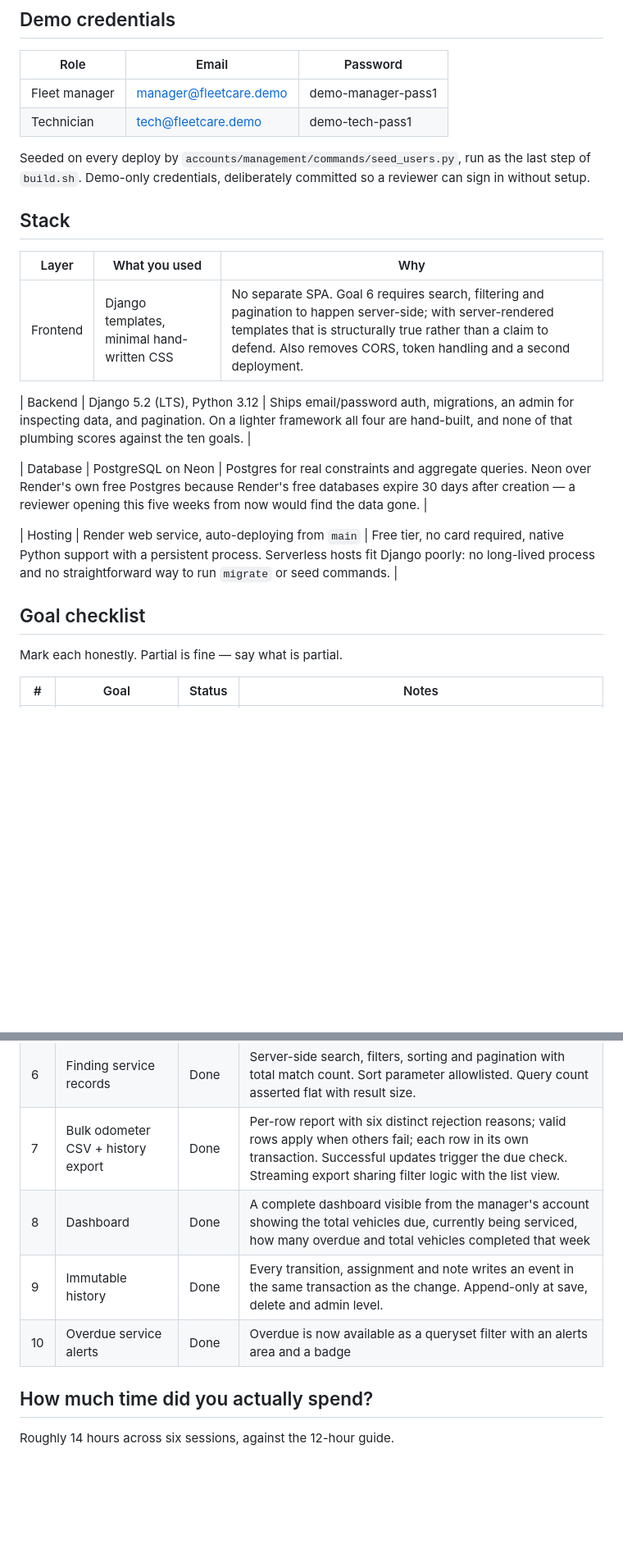
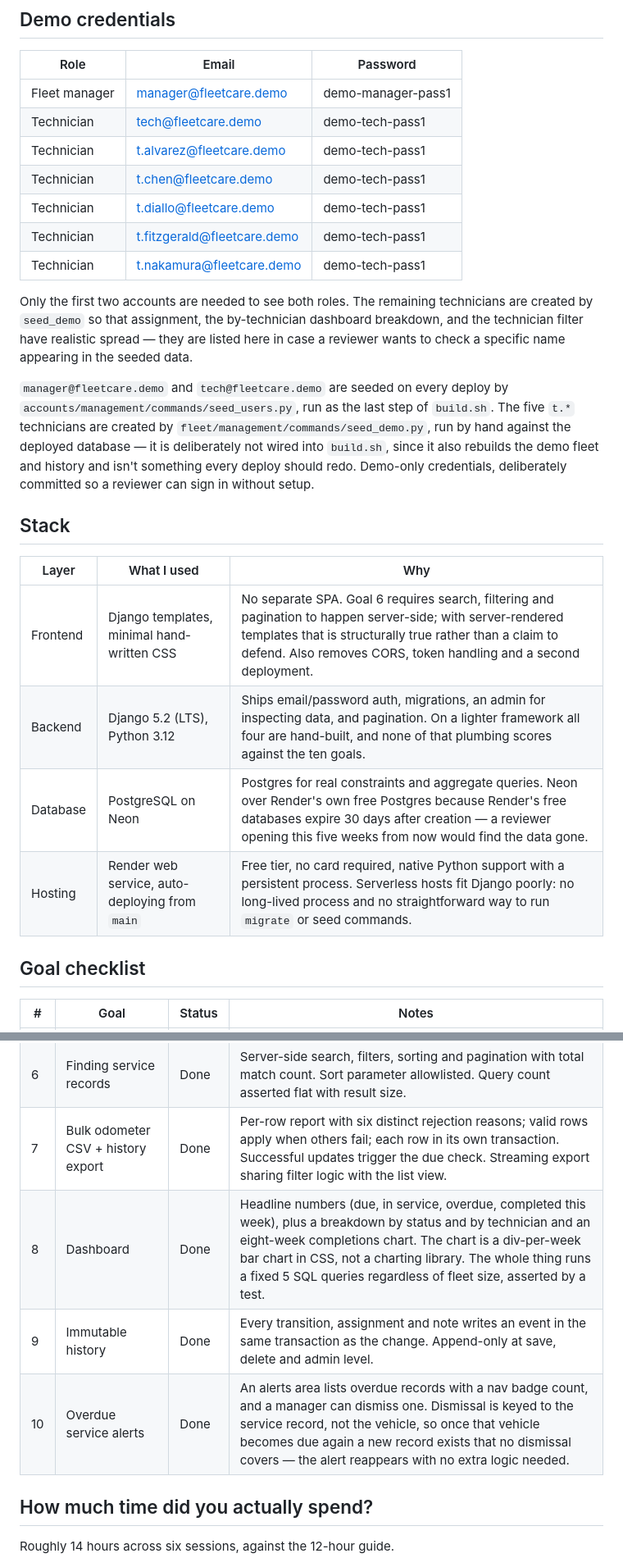
Before and after one commit to ShreyNag/takehome-08-fleet-maintenance, a Markdown page: SUBMISSION.md, 2 parts joined by grey strips. Shown at 82% size. Rendered like a GitHub page; blank space fills up the shorter version.

Commit message:
Fix SUBMISSION.md: remove stub text, fix stack table, correct seeding claim, and strengthen dashboard/alerts notes
- Remove leftover instructions addressed to the author ("Fill this in...", "Mark each honestly...")
- Fix stack table broken into separate tables by blank lines; rename "What you used" to "What I used"
- Correct the seeding note: only manager@ and tech@ come from seed_users (build.sh); the five t.* technicians come from seed_demo, run manually and deliberately not wired into build.sh
- Expand goal 8's note to cover the status/technician breakdowns, the CSS-only chart, and the fixed 5-query dashboard (verified against fleet/dashboard.py)
- Rewrite goal 10's note around the alerts area, nav badge, manager dismissal, and the reappearance rule (AlertDismissal keyed to the record, not the vehicle), rather than the queryset-filter implementation detail

Co-Authored-By: Claude Sonnet 5 <noreply@anthropic.com>
Claude-Session: https://claude.ai/code/session_01HrpCtG6L9FbxgRsBZb6wQ1

```diff
--- a/SUBMISSION.md
+++ b/SUBMISSION.md
@@ -25,27 +23,37 @@ sleep.
 |------|-------|----------|
 | Fleet manager | manager@fleetcare.demo | demo-manager-pass1 |
 | Technician | tech@fleetcare.demo | demo-tech-pass1 |
+| Technician | t.alvarez@fleetcare.demo | demo-tech-pass1 |
+| Technician | t.chen@fleetcare.demo | demo-tech-pass1 |
+| Technician | t.diallo@fleetcare.demo | demo-tech-pass1 |
+| Technician | t.fitzgerald@fleetcare.demo | demo-tech-pass1 |
+| Technician | t.nakamura@fleetcare.demo | demo-tech-pass1 |
 
-Seeded on every deploy by `accounts/management/commands/seed_users.py`, run as
-the last step of `build.sh`. Demo-only credentials, deliberately committed so a
-reviewer can sign in without setup.
+Only the first two accounts are needed to see both roles. The remaining
+technicians are created by `seed_demo` so that assignment, the by-technician
+dashboard breakdown, and the technician filter have realistic spread — they
+are listed here in case a reviewer wants to check a specific name appearing in
+the seeded data.
+
+`manager@fleetcare.demo` and `tech@fleetcare.demo` are seeded on every deploy
+by `accounts/management/commands/seed_users.py`, run as the last step of
+`build.sh`. The five `t.*` technicians are created by
+`fleet/management/commands/seed_demo.py`, run by hand against the deployed
+database — it is deliberately not wired into `build.sh`, since it also
+rebuilds the demo fleet and history and isn't something every deploy should
+redo. Demo-only credentials, deliberately committed so a reviewer can sign in
+without setup.
 
 ## Stack
 
-| Layer | What you used | Why |
+| Layer | What I used | Why |
 |-------|---------------|-----|
 | Frontend | Django templates, minimal hand-written CSS | No separate SPA. Goal 6 requires search, filtering and pagination to happen server-side; with server-rendered templates that is structurally true rather than a claim to defend. Also removes CORS, token handling and a second deployment. |
-
 | Backend | Django 5.2 (LTS), Python 3.12 | Ships email/password auth, migrations, an admin for inspecting data, and pagination. On a lighter framework all four are hand-built, and none of that plumbing scores against the ten goals. |
-
 | Database | PostgreSQL on Neon | Postgres for real constraints and aggregate queries. Neon over Render's own free Postgres because Render's free databases expire 30 days after creation — a reviewer opening this five weeks from now would find the data gone. |
-
 | Hosting | Render web service, auto-deploying from `main` | Free tier, no card required, native Python support with a persistent process. Serverless hosts fit Django poorly: no long-lived process and no straightforward way to run `migrate` or seed commands. |
 
-
 ## Goal checklist
-
-Mark each honestly. Partial is fine — say what is partial.
 
 | # | Goal | Status | Notes |
 |---|------|--------|-------|
@@ -56,9 +64,9 @@ Mark each honestly. Partial is fine — say what is partial.
 | 5 | Assignment | Done | Managers add and remove technicians at any point; both write timeline events. Booking is manager-only, since it creates an assignment as a side effect. Technicians land on a cross-vehicle list of their own records. |
 | 6 | Finding service records | Done | Server-side search, filters, sorting and pagination with total match count. Sort parameter allowlisted. Query count asserted flat with result size. |
 | 7 | Bulk odometer CSV + history export | Done | Per-row report with six distinct rejection reasons; valid rows apply when others fail; each row in its own transaction. Successful updates trigger the due check. Streaming export sharing filter logic with the list view. |
-| 8 | Dashboard | Done | A complete dashboard visible from the manager's account showing the total vehicles due, currently being serviced, how many overdue and total vehicles completed that week |
+| 8 | Dashboard | Done | Headline numbers (due, in service, overdue, completed this week), plus a breakdown by status and by technician and an eight-week completions chart. The chart is a div-per-week bar chart in CSS, not a charting library. The whole thing runs a fixed 5 SQL queries regardless of fleet size, asserted by a test. |
 | 9 | Immutable history | Done | Every transition, assignment and note writes an event in the same transaction as the change. Append-only at save, delete and admin level. |
-| 10 | Overdue service alerts | Done | Overdue is now available as a queryset filter with an alerts area and a badge |
+| 10 | Overdue service alerts | Done | An alerts area lists overdue records with a nav badge count, and a manager can dismiss one. Dismissal is keyed to the service record, not the vehicle, so once that vehicle becomes due again a new record exists that no dismissal covers — the alert reappears with no extra logic needed. |
 
 ## How much time did you actually spend?
 
```
Also changed, not shown: other parts of SUBMISSION.md (+0 -2 lines).
